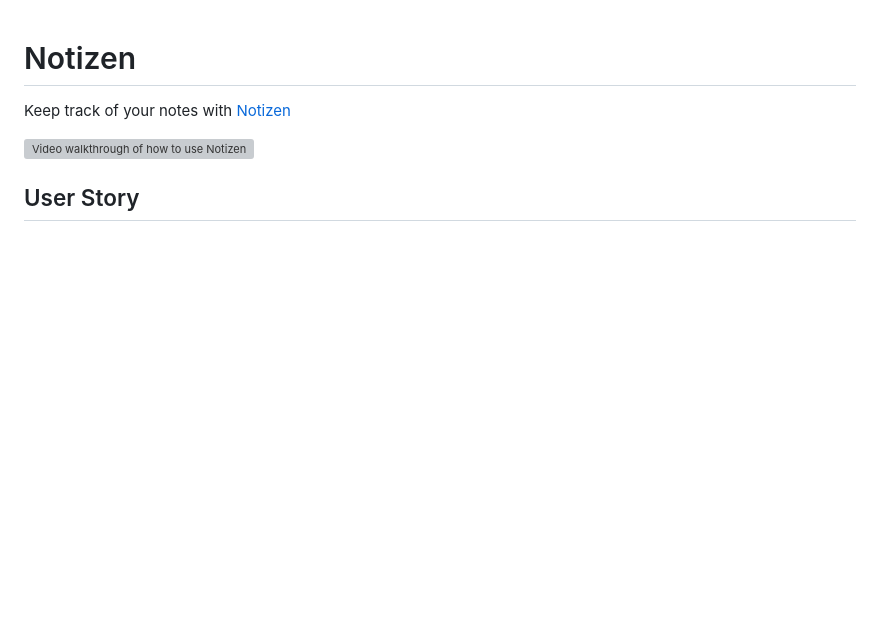
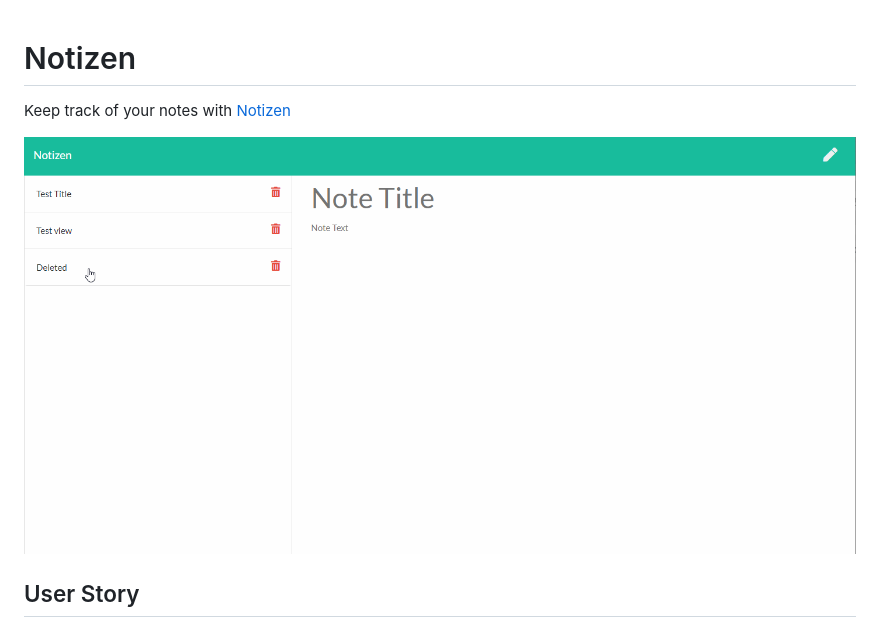
Before and after one commit to ClareRadtke/Notizen, a Markdown page: README.md, the part around the change printed below. Rendered like a GitHub page; pictures changed too: public/assets/images/walkthrough.gif (added); blank space fills up the shorter version; grey boxes are pictures that could not be loaded.

Commit message:
Added walkthough gif, resolved readonlu issue after activeNote was set, final README updates

```diff
--- a/README.md
+++ b/README.md
@@ -4,5 +4,5 @@ Keep track of your notes with [Notizen]("https://clareradtke.github.io/Notizen/)
 
-![Video walkthrough of how to use Notizen]("./public/assets/images/walkthough.gif")
+![Video walkthrough of how to use Notizen](./public/assets/images/walkthrough.gif)
 
 ## User Story
 AS A small business owner
```
Also changed, not shown: other parts of README.md (+2 -2 lines), 2 other files.
